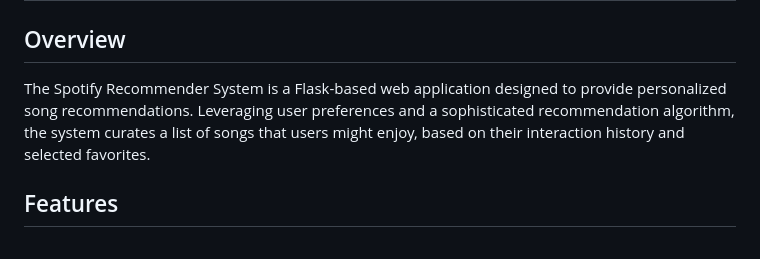
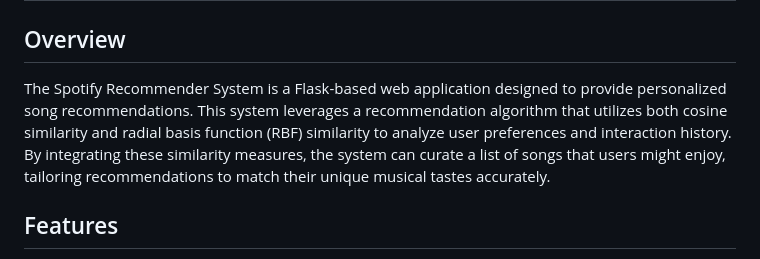
Before and after one commit to vdrvar/spotify_recommender_system, a Markdown page: README.md, the part around the change. Drawn GitHub-style.

```diff
--- a/README.md
+++ b/README.md
@@ -1,7 +1,8 @@
 # Spotify Recommender System
 
 ## Overview
-The Spotify Recommender System is a Flask-based web application designed to provide personalized song recommendations. Leveraging user preferences and a sophisticated recommendation algorithm, the system curates a list of songs that users might enjoy, based on their interaction history and selected favorites.
+The Spotify Recommender System is a Flask-based web application designed to provide personalized song recommendations. This system leverages a recommendation algorithm that utilizes both cosine similarity and radial basis function (RBF) similarity to analyze user preferences and interaction history. By integrating these similarity measures, the system can curate a list of songs that users might enjoy, tailoring recommendations to match their unique musical tastes accurately.
+
 
 ## Features
 - **Explore Songs**: Browse through a curated list of songs.
```
